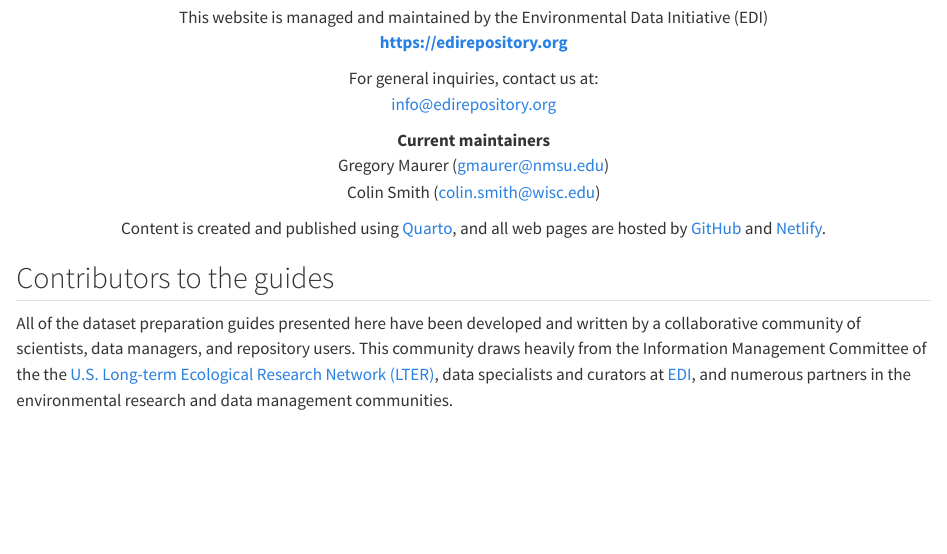
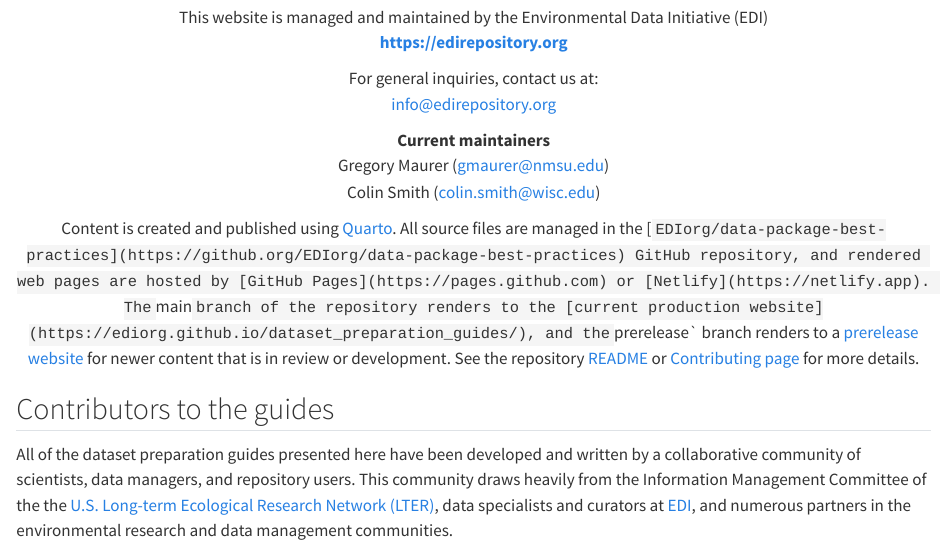
Before and after one commit to EDIorg/data-package-best-practices, a Quarto document (about.qmd): the page in a window 1100 px wide, from 210 px down. Rendered offline with R 4.5, knitr and Pandoc in place of Quarto, with nearby package versions.

Commit message:
update some web addresses

```diff
--- a/_quarto.yml
+++ b/_quarto.yml
@@ -6,9 +6,9 @@
   title: "Dataset Preparation Guides"
   description: "Community-developed guides for preparing and publishing datasets in the environmental sciences, and similar contexts, using the Ecological Metadata Language (EML) and other standards."
   favicon: img/edi-logo.png
-  site-url: https://ediorg.github.io/dataset_preparation_guides
-  repo-url: https://github.com/EDIorg/dataset_preparation_guides
-  issue-url: https://github.com/EDIorg/dataset_preparation_guides/issues/new/choose
+  site-url: https://ediorg.github.io/data-package-best-practices
+  repo-url: https://github.com/EDIorg/data-package-best-practices
+  issue-url: https://github.com/EDIorg/data-package-best-practices/issues/new/choose
   repo-branch: main
   repo-actions: [edit, issue]
   page-navigation: true
@@ -34,7 +34,7 @@
           - history.qmd
     tools:
       - icon: github
-        href: https://github.com/ediorg/dataset_preparation_guides
+        href: https://github.com/ediorg/data-package-best-practices
         text: EDIorg GitHub repository
 
   sidebar:
--- a/about.qmd
+++ b/about.qmd
@@ -16,7 +16,7 @@
 Gregory Maurer (<gmaurer@nmsu.edu>)
 Colin Smith (<colin.smith@wisc.edu>)
 
-Content is created and published using [Quarto](https://quarto.org/), and all web pages are hosted by [GitHub](https://github.com) and [Netlify](https://netlify.app).
+Content is created and published using [Quarto](https://quarto.org/). All source files are managed in the [`EDIorg/data-package-best-practices](https://github.org/EDIorg/data-package-best-practices) GitHub repository, and rendered web pages are hosted by [GitHub Pages](https://pages.github.com) or [Netlify](https://netlify.app). The `main` branch of the repository renders to the [current production website](https://ediorg.github.io/dataset_preparation_guides/), and the `prerelease` branch renders to a [prerelease website](https://prerelease-edi-docs.netlify.app/) for newer content that is in review or development.  See the repository [README](https://github.org/EDIorg/data-package-best-practices) or [Contributing page](contributing.qmd) for more details.
 
 :::
 
```
Also changed, not shown: index.qmd (+1 -1 lines).
